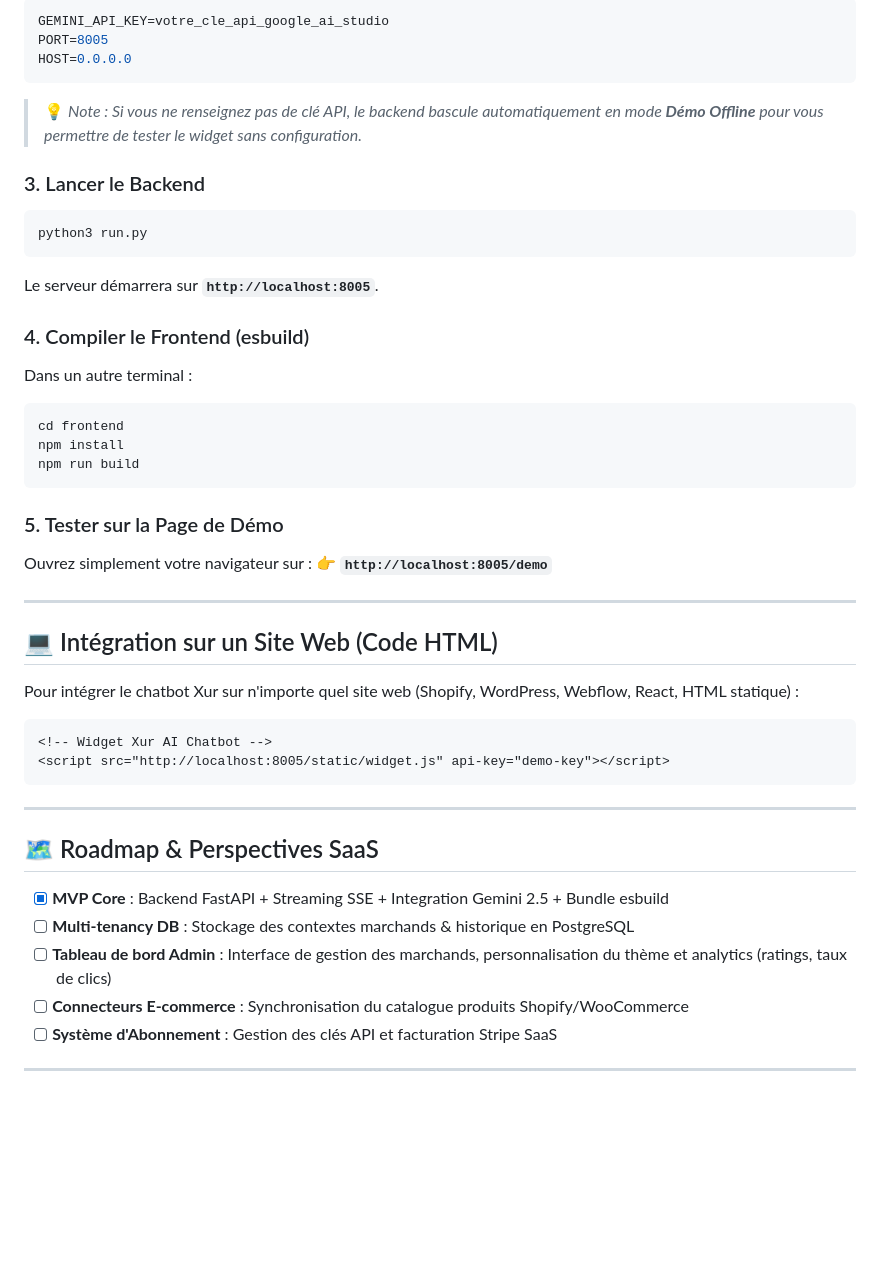
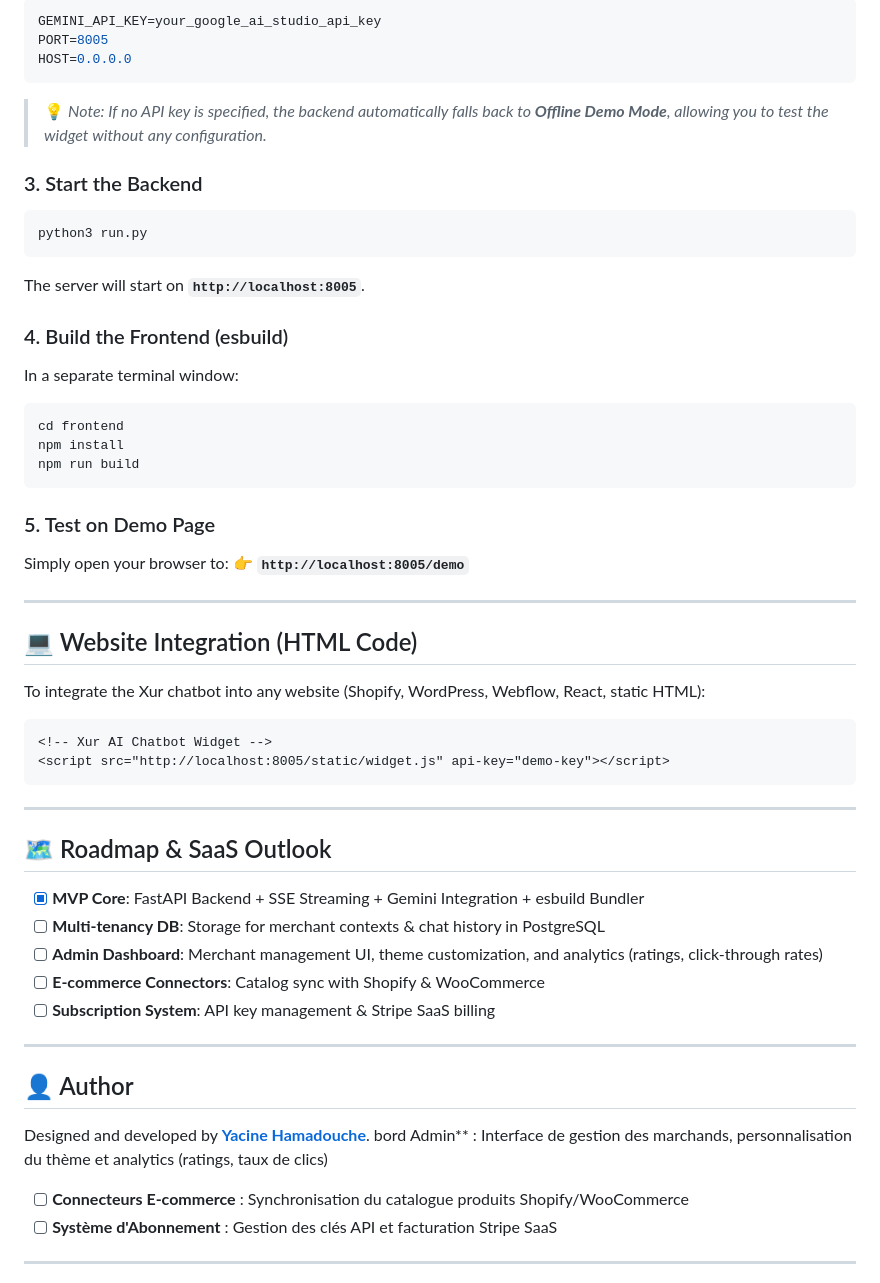
Before and after one commit to yacine20005/Xur, a Markdown page: README.md, the part around one of its changes. GitHub-like rendering; blank space fills up the shorter version.

````diff
--- a/README.md
+++ b/README.md
@@ -87,22 +86,22 @@ Créez ou éditez le fichier `backend/.env` :
 
 ```env
-GEMINI_API_KEY=votre_cle_api_google_ai_studio
+GEMINI_API_KEY=your_google_ai_studio_api_key
 PORT=8005
 HOST=0.0.0.0
 ```
 
-> 💡 *Note : Si vous ne renseignez pas de clé API, le backend bascule automatiquement en mode **Démo Offline** pour vous permettre de tester le widget sans configuration.*
+> 💡 *Note: If no API key is specified, the backend automatically falls back to **Offline Demo Mode**, allowing you to test the widget without any configuration.*
 
-### 3. Lancer le Backend
+### 3. Start the Backend
 
 ```bash
 python3 run.py
 ```
-Le serveur démarrera sur **`http://localhost:8005`**.
+The server will start on **`http://localhost:8005`**.
 
-### 4. Compiler le Frontend (esbuild)
+### 4. Build the Frontend (esbuild)
 
-Dans un autre terminal :
+In a separate terminal window:
 
 ```bash
 cd frontend
@@ -110,29 +109,38 @@ npm install
 npm run build
 ```
 
-### 5. Tester sur la Page de Démo
+### 5. Test on Demo Page
 
-Ouvrez simplement votre navigateur sur :
+Simply open your browser to:
 👉 **`http://localhost:8005/demo`**
 
 ---
 
-## 💻 Intégration sur un Site Web (Code HTML)
+## 💻 Website Integration (HTML Code)
 
-Pour intégrer le chatbot Xur sur n'importe quel site web (Shopify, WordPress, Webflow, React, HTML statique) :
+To integrate the Xur chatbot into any website (Shopify, WordPress, Webflow, React, static HTML):
 
 ```html
-<!-- Widget Xur AI Chatbot -->
+<!-- Xur AI Chatbot Widget -->
 <script src="http://localhost:8005/static/widget.js" api-key="demo-key"></script>
 ```
 
 ---
 
-## 🗺️ Roadmap & Perspectives SaaS
+## 🗺️ Roadmap & SaaS Outlook
 
-- [x] **MVP Core** : Backend FastAPI + Streaming SSE + Integration Gemini 2.5 + Bundle esbuild
-- [ ] **Multi-tenancy DB** : Stockage des contextes marchands & historique en PostgreSQL
-- [ ] **Tableau de bord Admin** : Interface de gestion des marchands, personnalisation du thème et analytics (ratings, taux de clics)
+- [x] **MVP Core**: FastAPI Backend + SSE Streaming + Gemini Integration + esbuild Bundler
+- [ ] **Multi-tenancy DB**: Storage for merchant contexts & chat history in PostgreSQL
+- [ ] **Admin Dashboard**: Merchant management UI, theme customization, and analytics (ratings, click-through rates)
+- [ ] **E-commerce Connectors**: Catalog sync with Shopify & WooCommerce
+- [ ] **Subscription System**: API key management & Stripe SaaS billing
+
+---
+
+## 👤 Author
+
+Designed and developed by **[Yacine Hamadouche](https://github.com/yacine20005)**.
+ bord Admin** : Interface de gestion des marchands, personnalisation du thème et analytics (ratings, taux de clics)
 - [ ] **Connecteurs E-commerce** : Synchronisation du catalogue produits Shopify/WooCommerce
 - [ ] **Système d'Abonnement** : Gestion des clés API et facturation Stripe SaaS
 
````
Also changed, not shown: other parts of README.md (+44 -45 lines).
